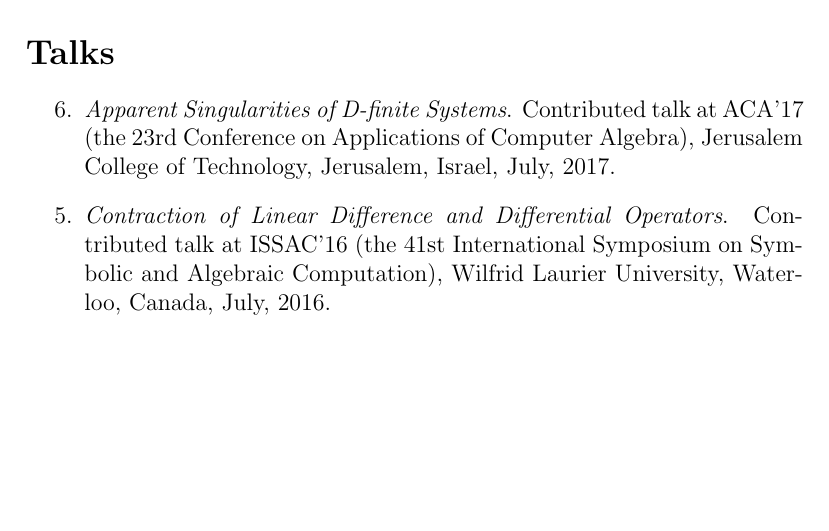
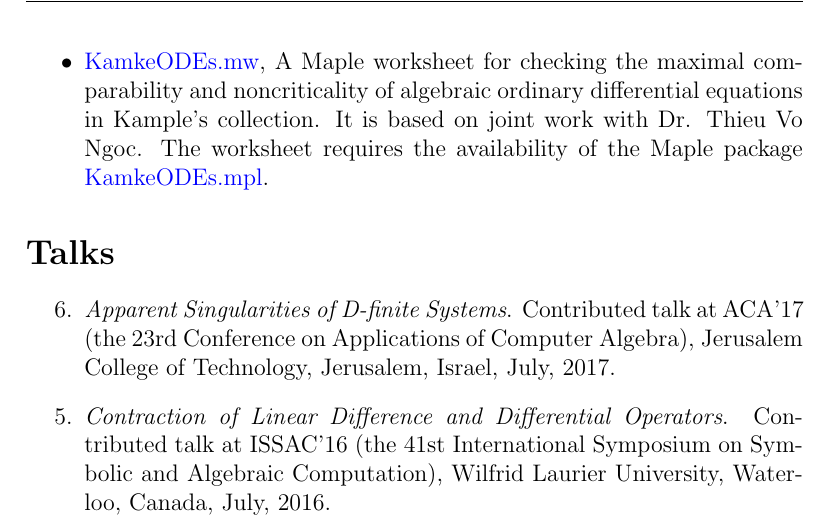
Before and after one commit to yzhang1616/yzhang1616.github.io, a LaTeX CV (CV_Yi_Zhang.tex): part of page 4 of 5, cut at the place of the change, the shorter picture padded with empty space. Compiled offline with pdfLaTeX.

Commit message:
modify my CVs for the maple worksheet

```diff
--- a/CV_Yi_Zhang.tex
+++ b/CV_Yi_Zhang.tex
@@ -154,6 +154,11 @@ May 2017               & Visiting scholar,
      \href{http://www.risc.jku.at/research/combinat/software/ergosum/RISC/HolonomicFunctions.html}{HolonomicFunctions.m}
      and Kauer's pacakge \href{https://www.risc.jku.at/research/combinat/risc/software/Singular/index.html}{Singular.m}.
      For a description of the usage of the package, see the \href{https://yzhang1616.github.io/Example.nb}{Example.nb} notebook.
+ \item \href{https://yzhang1616.github.io/KamkeODEs.mw}{KamkeODEs.mw}, A Maple worksheet for
+     checking the maximal comparability and noncriticality of algebraic
+     ordinary differential equations in
+     Kample's collection. It is based on joint work with Dr. Thieu Vo Ngoc.
+     The worksheet requires the availability of the Maple package \href{https://yzhang1616.github.io/KamkeODEs.mpl}{KamkeODEs.mpl}.
 \end{itemize}
 
 \section*{\Large{Talks}}
```
Also changed, not shown: CV_Yi_Zhang_Chinese.tex (+5 -0 lines), CV_Yi_Zhang.pdf, CV_Yi_Zhang_Chinese.pdf.
